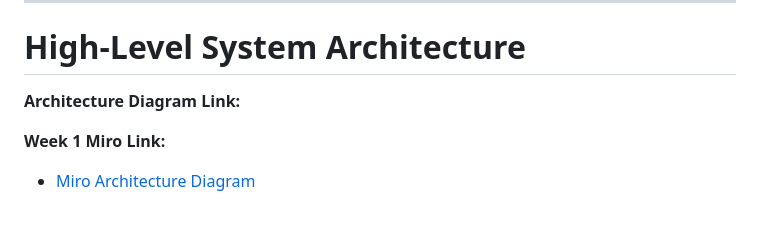
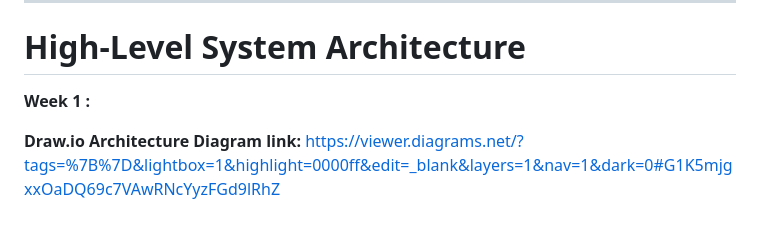
Before and after one commit to Paradis007-bit/MoMo-SMS, a Markdown page: README.md, the part around the change. Drawn GitHub-style.

```diff
--- a/README.md
+++ b/README.md
@@ -108,8 +108,7 @@ All team members update the board regularly, ensuring transparency and smooth co
 
 # High-Level System Architecture
 
-**Architecture Diagram Link:**
+**Week 1 :**
 
-**Week 1 Miro Link:**
-
--  [Miro Architecture Diagram](https://miro.com/app/board/uXjVHXe-Ltw=/)
+**Draw.io Architecture Diagram link:**
+https://viewer.diagrams.net/?tags=%7B%7D&lightbox=1&highlight=0000ff&edit=_blank&layers=1&nav=1&dark=0#G1K5mjgxxOaDQ69c7VAwRNcYyzFGd9lRhZ
```
